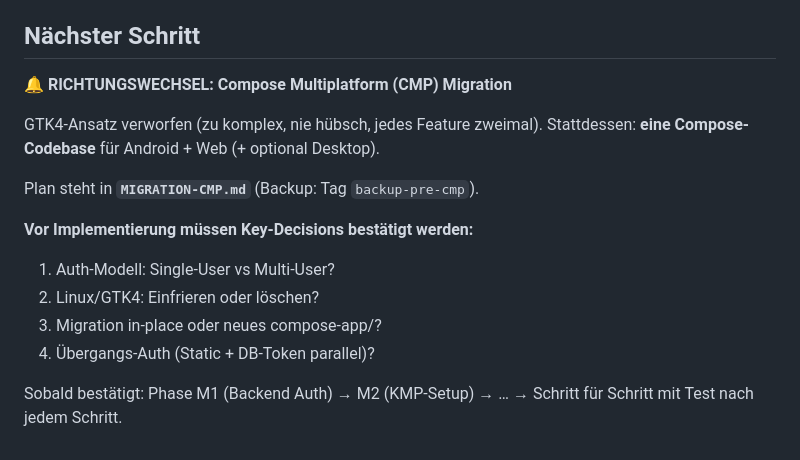
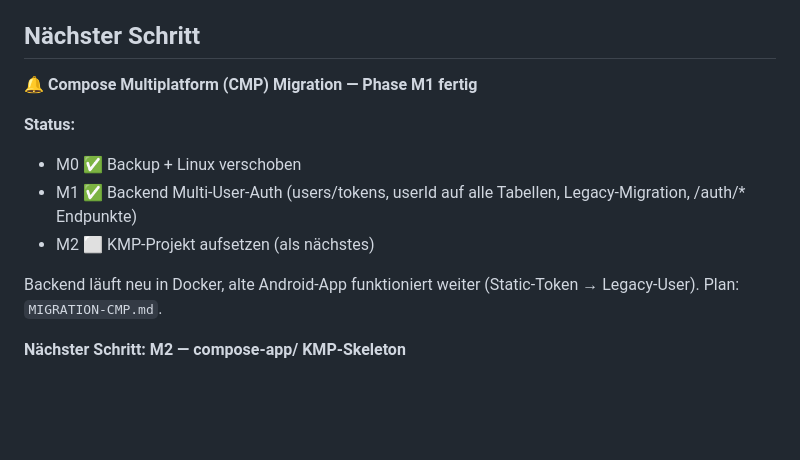
Before and after one commit to theoretischer/todonotes, a Markdown page: PROGRESS.md, the part around the change. Drawn GitHub-style; blank space fills up the shorter version.

```diff
--- a/PROGRESS.md
+++ b/PROGRESS.md
@@ -95,17 +95,14 @@
 
 ## Nächster Schritt
 
-**🔔 RICHTUNGSWECHSEL: Compose Multiplatform (CMP) Migration**
+**🔔 Compose Multiplatform (CMP) Migration — Phase M1 fertig**
 
-GTK4-Ansatz verworfen (zu komplex, nie hübsch, jedes Feature zweimal).
-Stattdessen: **eine Compose-Codebase** für Android + Web (+ optional Desktop).
+**Status:**
+- M0 ✅ Backup + Linux verschoben
+- M1 ✅ Backend Multi-User-Auth (users/tokens, userId auf alle Tabellen, Legacy-Migration, /auth/* Endpunkte)
+- M2 ⬜ KMP-Projekt aufsetzen (als nächstes)
 
-Plan steht in **`MIGRATION-CMP.md`** (Backup: Tag `backup-pre-cmp`).
+Backend läuft neu in Docker, alte Android-App funktioniert weiter (Static-Token → Legacy-User).
+Plan: `MIGRATION-CMP.md`.
 
-**Vor Implementierung müssen Key-Decisions bestätigt werden:**
-1. Auth-Modell: Single-User vs Multi-User?
-2. Linux/GTK4: Einfrieren oder löschen?
-3. Migration in-place oder neues compose-app/?
-4. Übergangs-Auth (Static + DB-Token parallel)?
-
-Sobald bestätigt: Phase M1 (Backend Auth) → M2 (KMP-Setup) → … → Schritt für Schritt mit Test nach jedem Schritt.
+**Nächster Schritt: M2 — compose-app/ KMP-Skeleton**
```
Also changed, not shown: MIGRATION-CMP.md (+12 -11 lines).
